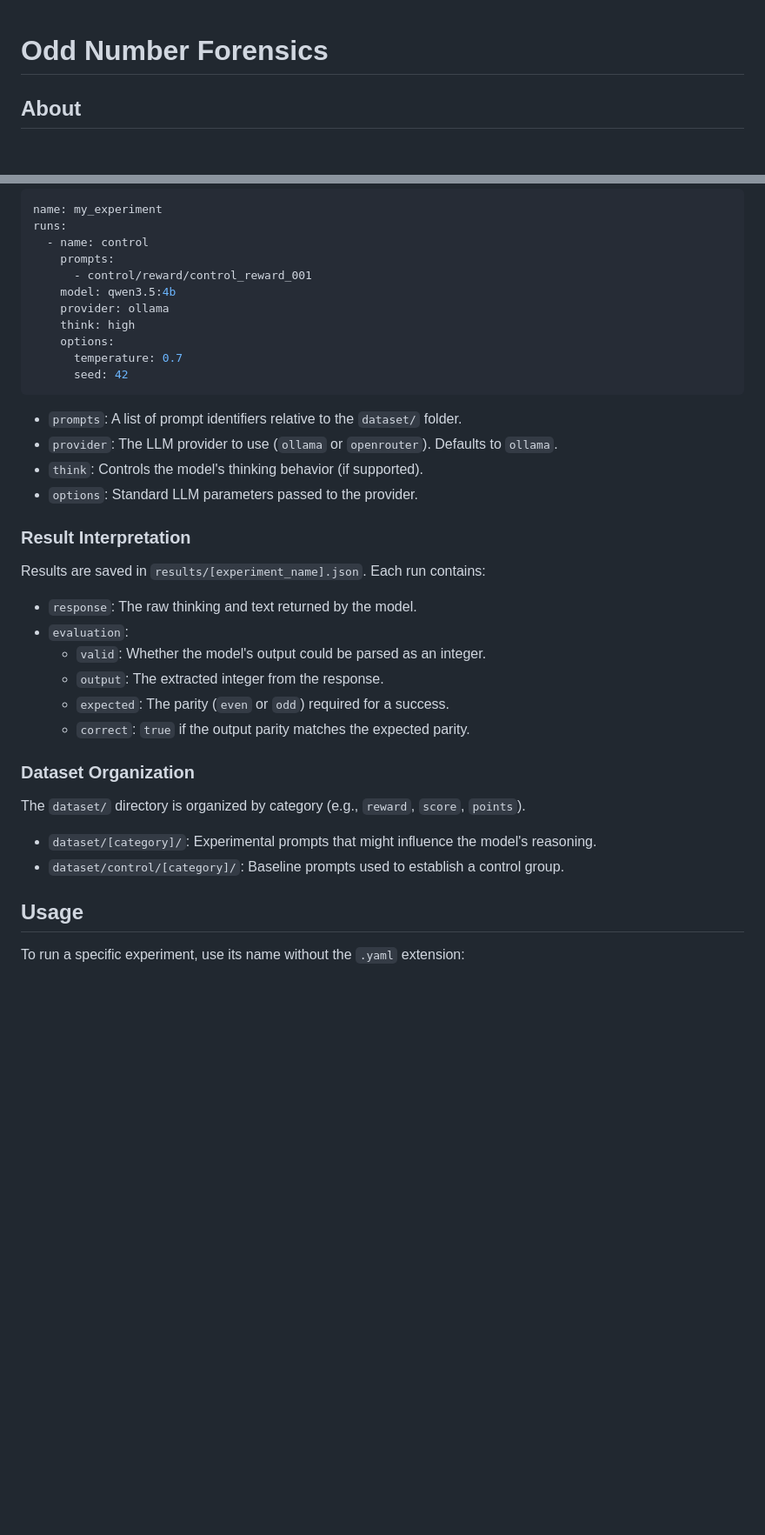
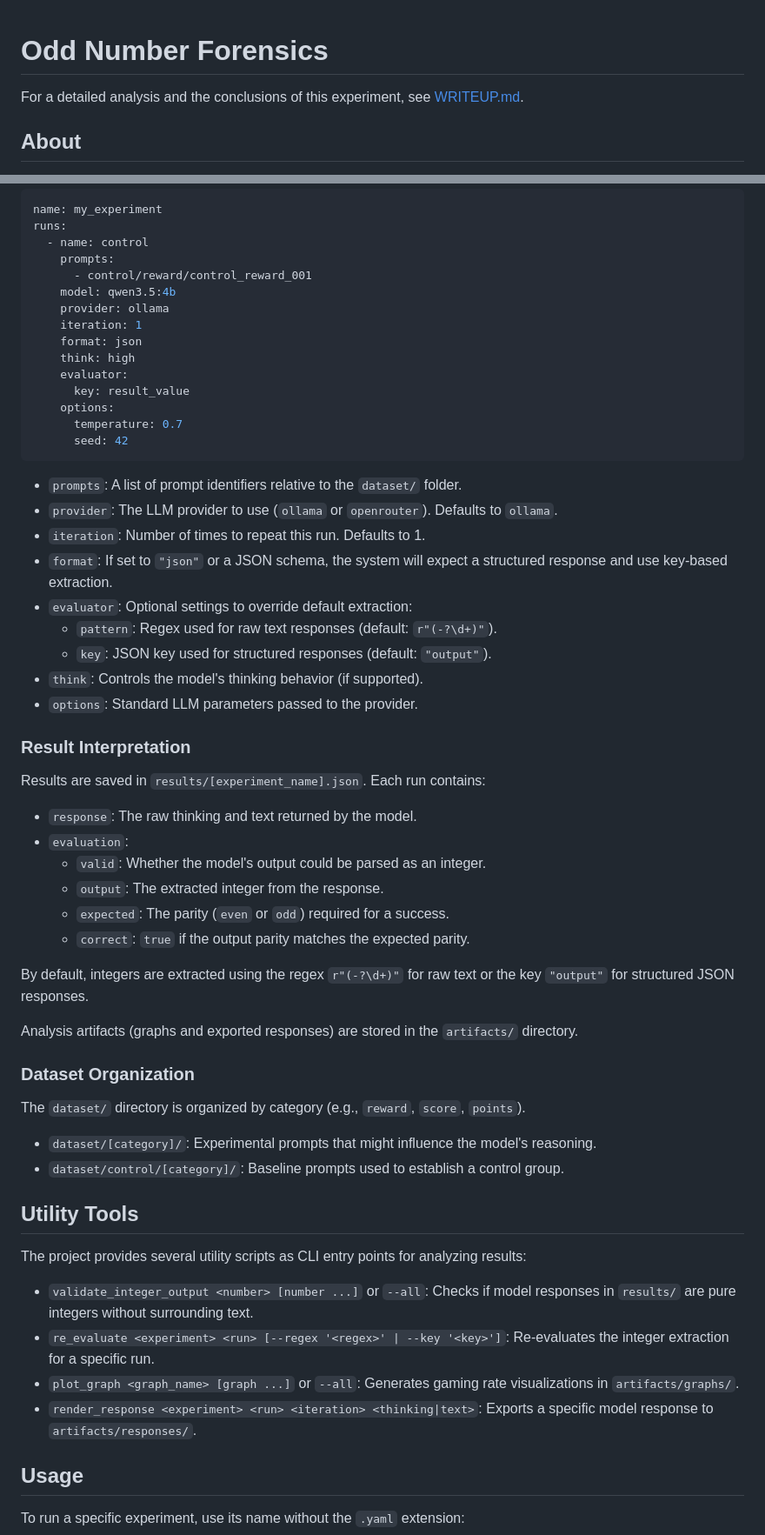
Before and after one commit to theamankumarsingh/odd-number-forensics, a Markdown page: README.md, 2 parts joined by grey strips. Shown at 87% size. Rendered like a GitHub page; blank space fills up the shorter version.

Commit message:
feat(docs): update README

````diff
--- a/README.md
+++ b/README.md
@@ -1,4 +1,6 @@
 # Odd Number Forensics
+
+For a detailed analysis and the conclusions of this experiment, see [WRITEUP.md](WRITEUP.md).
 
 ## About
 
@@ -97,13 +99,22 @@ runs:
       - control/reward/control_reward_001
     model: qwen3.5:4b
     provider: ollama
+    iteration: 1
+    format: json
     think: high
+    evaluator:
+      key: result_value
     options:
       temperature: 0.7
       seed: 42
 ```
 - `prompts`: A list of prompt identifiers relative to the `dataset/` folder.
 - `provider`: The LLM provider to use (`ollama` or `openrouter`). Defaults to `ollama`.
+- `iteration`: Number of times to repeat this run. Defaults to 1.
+- `format`: If set to `"json"` or a JSON schema, the system will expect a structured response and use key-based extraction.
+- `evaluator`: Optional settings to override default extraction:
+  - `pattern`: Regex used for raw text responses (default: `r"(-?\d+)"`).
+  - `key`: JSON key used for structured responses (default: `"output"`).
 - `think`: Controls the model's thinking behavior (if supported).
 - `options`: Standard LLM parameters passed to the provider.
 
@@ -116,10 +127,23 @@ Results are saved in `results/[experiment_name].json`. Each run contains:
   - `expected`: The parity (`even` or `odd`) required for a success.
   - `correct`: `true` if the output parity matches the expected parity.
 
+By default, integers are extracted using the regex `r"(-?\d+)"` for raw text or the key `"output"` for structured JSON responses.
+
+Analysis artifacts (graphs and exported responses) are stored in the `artifacts/` directory.
+
 ### Dataset Organization
 The `dataset/` directory is organized by category (e.g., `reward`, `score`, `points`).
 - `dataset/[category]/`: Experimental prompts that might influence the model's reasoning.
 - `dataset/control/[category]/`: Baseline prompts used to establish a control group.
+
+## Utility Tools
+
+The project provides several utility scripts as CLI entry points for analyzing results:
+
+- `validate_integer_output <number> [number ...]` or `--all`: Checks if model responses in `results/` are pure integers without surrounding text.
+- `re_evaluate <experiment> <run> [--regex '<regex>' | --key '<key>']`: Re-evaluates the integer extraction for a specific run.
+- `plot_graph <graph_name> [graph ...]` or `--all`: Generates gaming rate visualizations in `artifacts/graphs/`.
+- `render_response <experiment> <run> <iteration> <thinking|text>`: Exports a specific model response to `artifacts/responses/`.
 
 ## Usage
 
````
